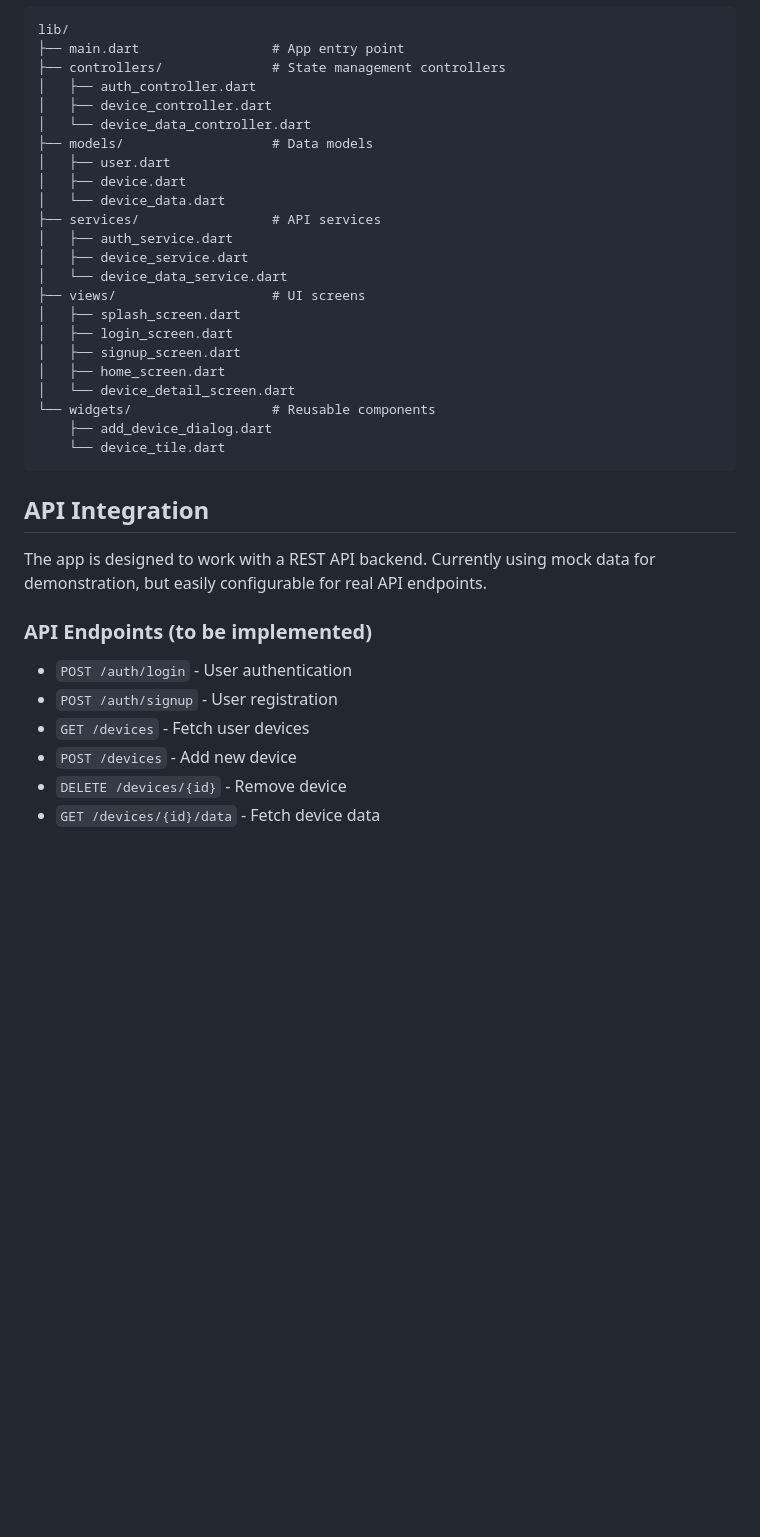
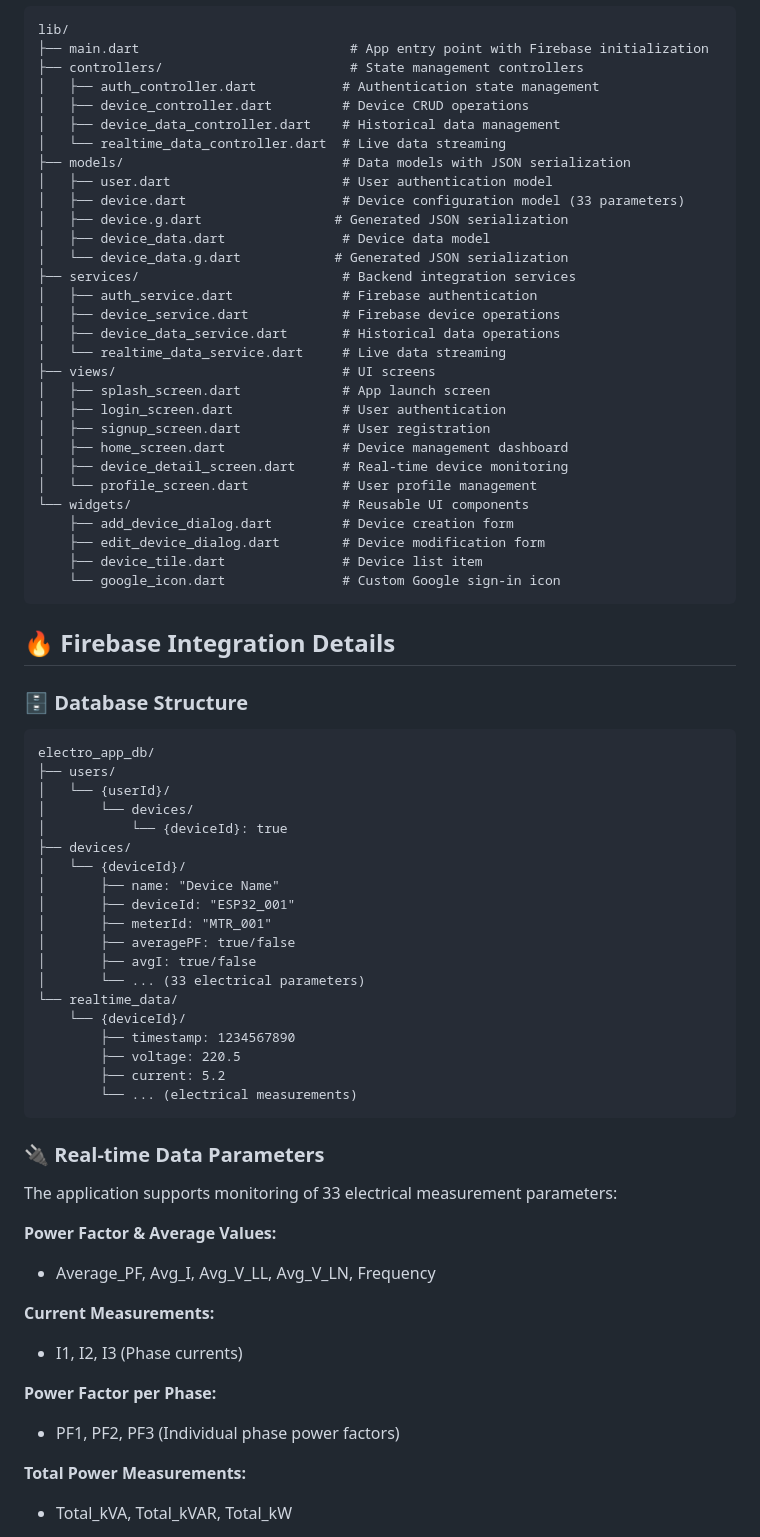
Before and after one commit to RensithUdara/electro_app, a Markdown page: README.md, the part around one of its changes. Drawn GitHub-style; blank space fills up the shorter version.

Commit message:
Update README.md to enhance UI components section and add Firebase integration details

````diff
--- a/README.md
+++ b/README.md
@@ -108,37 +128,73 @@ A comprehensive Flutter application for monitoring and managing electrical devic
 ```
 lib/
-├── main.dart                 # App entry point
-├── controllers/              # State management controllers
-│   ├── auth_controller.dart
-│   ├── device_controller.dart
-│   └── device_data_controller.dart
-├── models/                   # Data models
-│   ├── user.dart
-│   ├── device.dart
-│   └── device_data.dart
-├── services/                 # API services
-│   ├── auth_service.dart
-│   ├── device_service.dart
-│   └── device_data_service.dart
-├── views/                    # UI screens
-│   ├── splash_screen.dart
-│   ├── login_screen.dart
-│   ├── signup_screen.dart
-│   ├── home_screen.dart
-│   └── device_detail_screen.dart
-└── widgets/                  # Reusable components
-    ├── add_device_dialog.dart
-    └── device_tile.dart
+├── main.dart                           # App entry point with Firebase initialization
+├── controllers/                        # State management controllers
+│   ├── auth_controller.dart           # Authentication state management
+│   ├── device_controller.dart         # Device CRUD operations
+│   ├── device_data_controller.dart    # Historical data management
+│   └── realtime_data_controller.dart  # Live data streaming
+├── models/                            # Data models with JSON serialization
+│   ├── user.dart                      # User authentication model
+│   ├── device.dart                    # Device configuration model (33 parameters)
+│   ├── device.g.dart                 # Generated JSON serialization
+│   ├── device_data.dart               # Device data model
+│   └── device_data.g.dart            # Generated JSON serialization
+├── services/                          # Backend integration services
+│   ├── auth_service.dart              # Firebase authentication
+│   ├── device_service.dart            # Firebase device operations
+│   ├── device_data_service.dart       # Historical data operations
+│   └── realtime_data_service.dart     # Live data streaming
+├── views/                             # UI screens
+│   ├── splash_screen.dart             # App launch screen
+│   ├── login_screen.dart              # User authentication
+│   ├── signup_screen.dart             # User registration
+│   ├── home_screen.dart               # Device management dashboard
+│   ├── device_detail_screen.dart      # Real-time device monitoring
+│   └── profile_screen.dart            # User profile management
+└── widgets/                           # Reusable UI components
+    ├── add_device_dialog.dart         # Device creation form
+    ├── edit_device_dialog.dart        # Device modification form
+    ├── device_tile.dart               # Device list item
+    └── google_icon.dart               # Custom Google sign-in icon
 ```
 
-## API Integration
+## 🔥 Firebase Integration Details
 
-The app is designed to work with a REST API backend. Currently using mock data for demonstration, but easily configurable for real API endpoints.
+### 🗄️ Database Structure
+```
+electro_app_db/
+├── users/
+│   └── {userId}/
+│       └── devices/
+│           └── {deviceId}: true
+├── devices/
+│   └── {deviceId}/
+│       ├── name: "Device Name"
+│       ├── deviceId: "ESP32_001"
+│       ├── meterId: "MTR_001"
+│       ├── averagePF: true/false
+│       ├── avgI: true/false
+│       └── ... (33 electrical parameters)
+└── realtime_data/
+    └── {deviceId}/
+        ├── timestamp: 1234567890
+        ├── voltage: 220.5
+        ├── current: 5.2
+        └── ... (electrical measurements)
+```
 
-### API Endpoints (to be implemented)
-- `POST /auth/login` - User authentication
-- `POST /auth/signup` - User registration
-- `GET /devices` - Fetch user devices
-- `POST /devices` - Add new device
-- `DELETE /devices/{id}` - Remove device
-- `GET /devices/{id}/data` - Fetch device data
+### 🔌 Real-time Data Parameters
+The application supports monitoring of 33 electrical measurement parameters:
+
+**Power Factor & Average Values:**
+- Average_PF, Avg_I, Avg_V_LL, Avg_V_LN, Frequency
+
+**Current Measurements:**
+- I1, I2, I3 (Phase currents)
+
+**Power Factor per Phase:**
+- PF1, PF2, PF3 (Individual phase power factors)
+
+**Total Power Measurements:**
+- Total_kVA, Total_kVAR, Total_kW
+
````
Also changed, not shown: other parts of README.md (+65 -12 lines).
